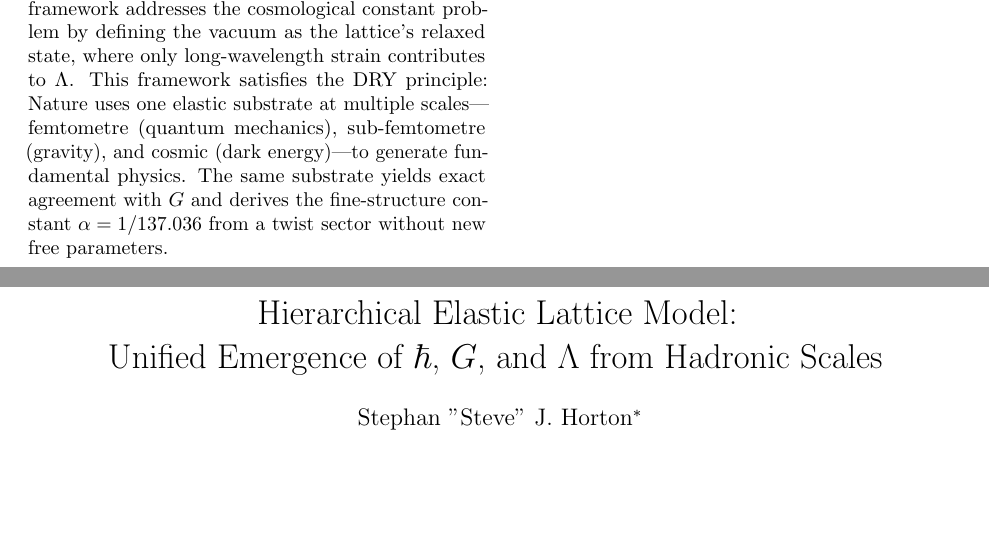
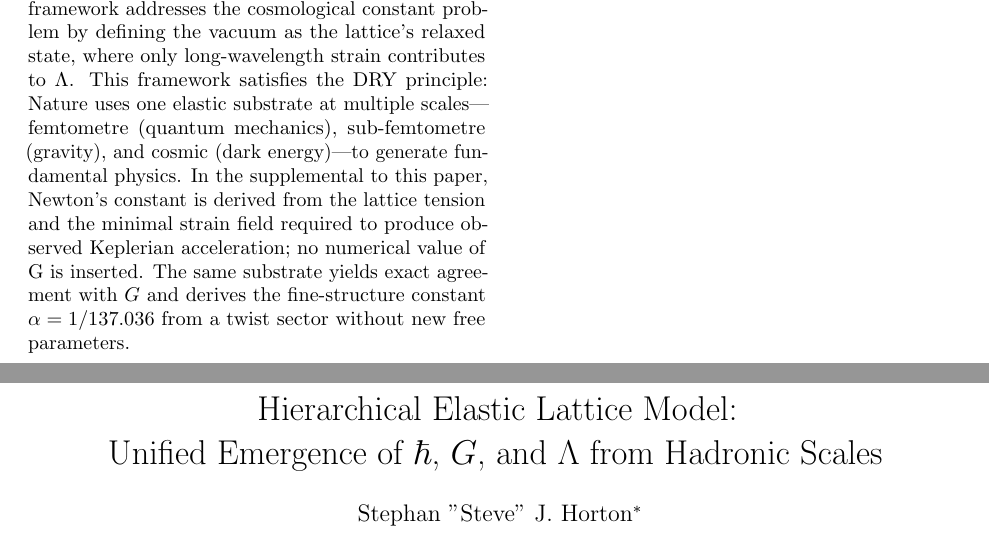
Before and after one commit to stevejhorton/HELM, a LaTeX paper (paper/dry_full.tex): two parts of pages 1 and 2 of 4, joined at a grey line, cut so that both start at the same text, the shorter picture padded with empty space. The pictures show the PDF file paper/dry_full.pdf that the author committed with the source.

Commit message:
Updated main to match sup

```diff
--- a/paper/dry_full.tex
+++ b/paper/dry_full.tex
@@ -19,7 +19,7 @@ Stephan "Steve" J. Horton\footnote{Network Architect, MS Cyber Security; Indepen
 \begin{abstract}
 \microtypesetup{protrusion=true}
 
-We propose a hierarchical elastic lattice model in which the Planck constant $\hbar$, gravitational constant $G$, and cosmological constant $\Lambda$ emerge from a single underlying substrate characterized by QCD-scale string tension. The model postulates two nested lattice structures with spacings $a_0 = 0.8414$ fm and $a_g = 0.475$ fm, both sharing the same elastic tension $\sigma = 1.403 \times 10^5$ J/m. We show that quantum mechanics emerges at the hadronic scale via $\hbar = \sigma a_0^2 / (\pi c)$ with 0.04\% agreement, gravity emerges at the sub-lattice scale via $G = \sigma a_g^2 c / m_{\rm Pl}^2$ with 0.00\% agreement, and dark energy emerges from cosmic-scale strain via $\rho_\Lambda = (\sigma / a_0^3) u_{\rm cosmic}^2$ with $u \sim 10^{-15}$. This framework addresses the cosmological constant problem by defining the vacuum as the lattice's relaxed state, where only long-wavelength strain contributes to $\Lambda$. This framework satisfies the DRY principle: Nature uses one elastic substrate at multiple scales---femtometre (quantum mechanics), sub-femtometre (gravity), and cosmic (dark energy)---to generate fundamental physics.  The same substrate yields exact agreement with $G$ and derives the fine-structure constant $\alpha=1/137.036$ from a twist sector without new free parameters.
+We propose a hierarchical elastic lattice model in which the Planck constant $\hbar$, gravitational constant $G$, and cosmological constant $\Lambda$ emerge from a single underlying substrate characterized by QCD-scale string tension. The model postulates two nested lattice structures with spacings $a_0 = 0.8414$ fm and $a_g = 0.475$ fm, both sharing the same elastic tension $\sigma = 1.403 \times 10^5$ J/m. We show that quantum mechanics emerges at the hadronic scale via $\hbar = \sigma a_0^2 / (\pi c)$ with 0.04\% agreement, gravity emerges at the sub-lattice scale via $G = \sigma a_g^2 c / m_{\rm Pl}^2$ with 0.00\% agreement, and dark energy emerges from cosmic-scale strain via $\rho_\Lambda = (\sigma / a_0^3) u_{\rm cosmic}^2$ with $u \sim 10^{-15}$. This framework addresses the cosmological constant problem by defining the vacuum as the lattice's relaxed state, where only long-wavelength strain contributes to $\Lambda$. This framework satisfies the DRY principle: Nature uses one elastic substrate at multiple scales---femtometre (quantum mechanics), sub-femtometre (gravity), and cosmic (dark energy)---to generate fundamental physics. In the supplemental to this paper, Newton’s constant is derived from the lattice tension σ and the minimal strain field required to produce observed Keplerian acceleration; no numerical value of G is inserted. The same substrate yields exact agreement with $G$ and derives the fine-structure constant $\alpha=1/137.036$ from a twist sector without new free parameters.
 
 \end{abstract}
 
```
Also changed, not shown: paper/dry_full.pdf, 1 other file.
